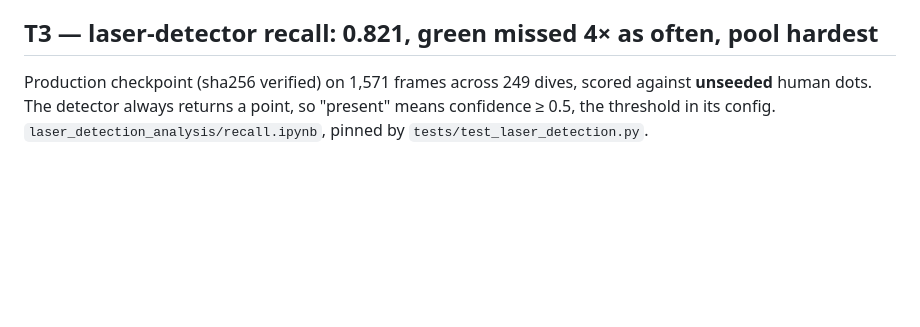
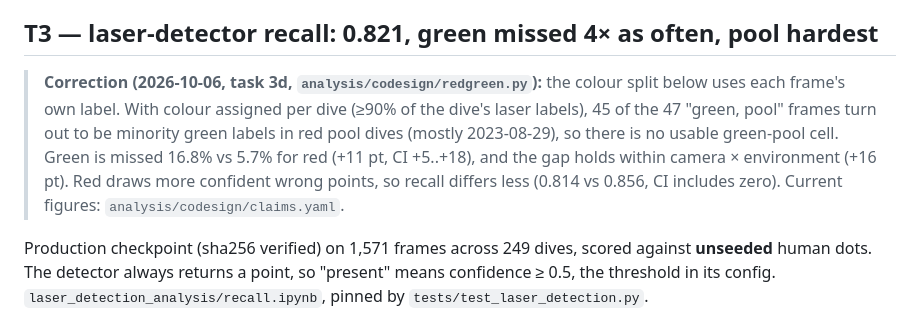
Before and after one commit to UCSD-E4E/cscw-fishsense2027, a Markdown page: p2-results.md, the part around the change. GitHub-like rendering; blank space fills up the shorter version.

```diff
--- a/p2-results.md
+++ b/p2-results.md
@@ -232,6 +232,14 @@ inflate it.
 
 ## T3 — laser-detector recall: 0.821, green missed 4× as often, pool hardest
 
+> **Correction (2026-10-06, task 3d, `analysis/codesign/redgreen.py`):** the colour split below uses
+> each frame's own label. With colour assigned per dive (≥90% of the dive's laser labels), 45 of the
+> 47 "green, pool" frames turn out to be minority green labels in red pool dives (mostly
+> 2023-08-29), so there is no usable green-pool cell. Green is missed 16.8% vs 5.7% for red
+> (+11 pt, CI +5..+18), and the gap holds within camera × environment (+16 pt). Red draws more
+> confident wrong points, so recall differs less (0.814 vs 0.856, CI includes zero). Current
+> figures: `analysis/codesign/claims.yaml`.
+
 Production checkpoint (sha256 verified) on 1,571 frames across 249 dives, scored against
 **unseeded** human dots. The detector always returns a point, so "present" means
 confidence ≥ 0.5, the threshold in its config.
```
Also changed, not shown: analysis/codesign/ai_use.md (+3 -0 lines), analysis/codesign/questions.md (+14 -8 lines), figures/fig11_laser_recall.png, 6 other files.
